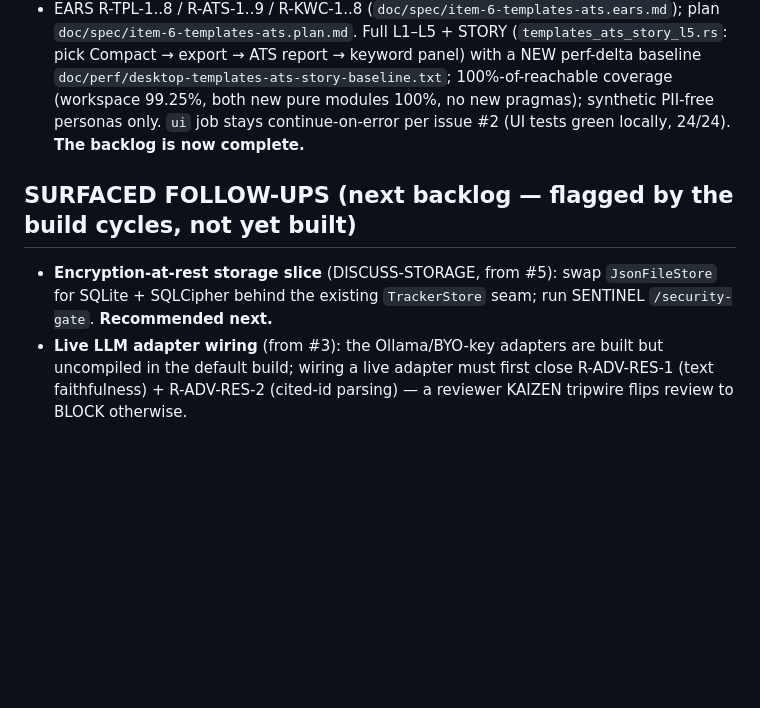
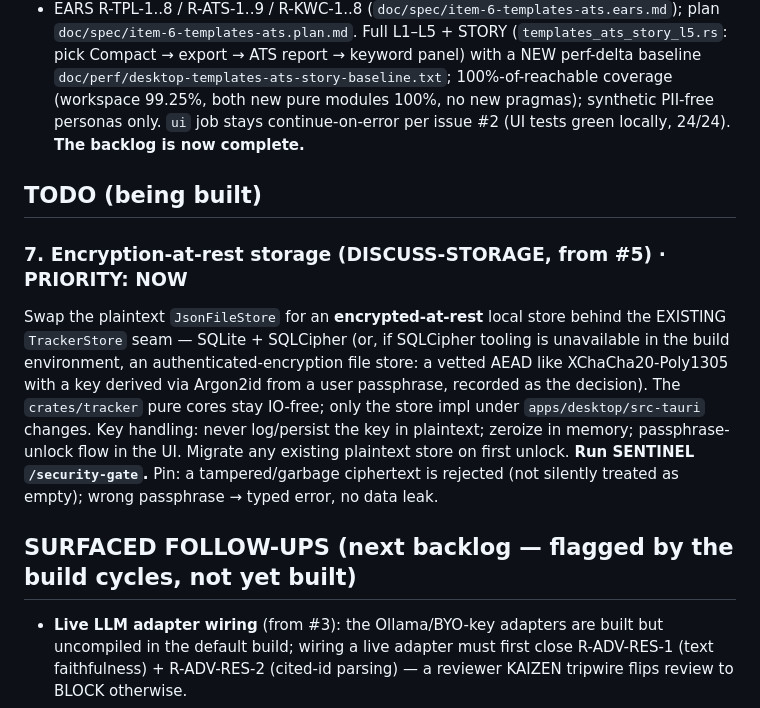
Before and after one commit to whatbirdisthat/job-hunter, a Markdown page: ROADMAP.md, the part around the change. Rendered like a GitHub page; blank space fills up the shorter version.

Commit message:
roadmap: promote item 7 (encryption-at-rest storage) to active TODO
Co-Authored-By: Claude Opus 4.8 <noreply@anthropic.com>

```diff
--- a/ROADMAP.md
+++ b/ROADMAP.md
@@ -122,9 +122,19 @@ Three deterministic capabilities (Typst templates + Rust core + React UI), all r
   new pure modules 100%, no new pragmas); synthetic PII-free personas only. `ui` job stays
   continue-on-error per issue #2 (UI tests green locally, 24/24). **The backlog is now complete.**
 
+## TODO (being built)
+
+### 7. Encryption-at-rest storage (DISCUSS-STORAGE, from #5) · PRIORITY: NOW
+Swap the plaintext `JsonFileStore` for an **encrypted-at-rest** local store behind the EXISTING
+`TrackerStore` seam — SQLite + SQLCipher (or, if SQLCipher tooling is unavailable in the build
+environment, an authenticated-encryption file store: a vetted AEAD like XChaCha20-Poly1305 with a
+key derived via Argon2id from a user passphrase, recorded as the decision). The `crates/tracker` pure
+cores stay IO-free; only the store impl under `apps/desktop/src-tauri` changes. Key handling: never
+log/persist the key in plaintext; zeroize in memory; passphrase-unlock flow in the UI. Migrate any
+existing plaintext store on first unlock. **Run SENTINEL `/security-gate`.** Pin: a tampered/garbage
+ciphertext is rejected (not silently treated as empty); wrong passphrase → typed error, no data leak.
+
 ## SURFACED FOLLOW-UPS (next backlog — flagged by the build cycles, not yet built)
-- **Encryption-at-rest storage slice** (DISCUSS-STORAGE, from #5): swap `JsonFileStore` for SQLite +
-  SQLCipher behind the existing `TrackerStore` seam; run SENTINEL `/security-gate`. **Recommended next.**
 - **Live LLM adapter wiring** (from #3): the Ollama/BYO-key adapters are built but uncompiled in the
   default build; wiring a live adapter must first close R-ADV-RES-1 (text faithfulness) + R-ADV-RES-2
   (cited-id parsing) — a reviewer KAIZEN tripwire flips review to BLOCK otherwise.
```
